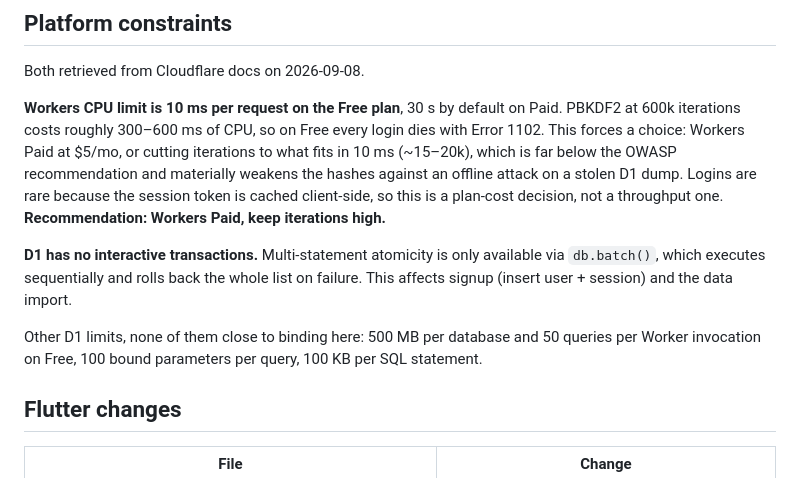
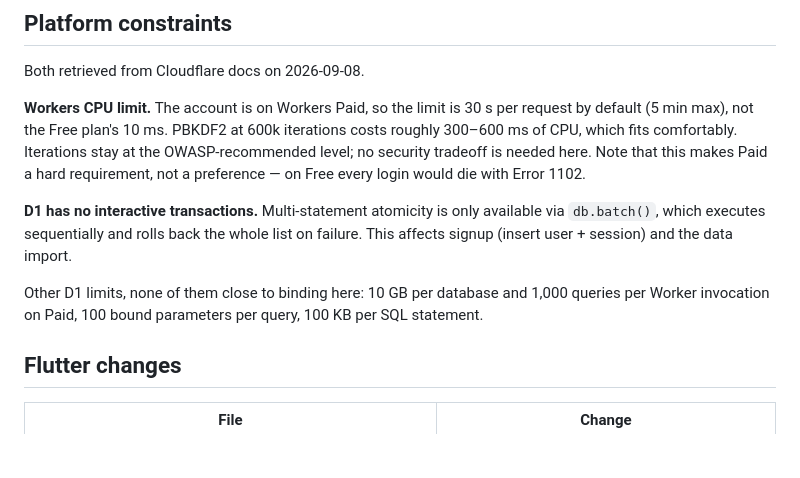
Before and after one commit to kolaente/trainrides, a Markdown page: docs/plans/2026-09-08-supabase-to-worker-design.md, the part around the change. Rendered like a GitHub page; blank space fills up the shorter version.

Commit message:
docs: pin design to workers paid plan cpu limits

```diff
--- a/docs/plans/2026-09-08-supabase-to-worker-design.md
+++ b/docs/plans/2026-09-08-supabase-to-worker-design.md
@@ -133,20 +133,18 @@ visit row and counts them in Dart.
 
 Both retrieved from Cloudflare docs on 2026-09-08.
 
-**Workers CPU limit is 10 ms per request on the Free plan**, 30 s by default on Paid.
-PBKDF2 at 600k iterations costs roughly 300–600 ms of CPU, so on Free every login dies
-with Error 1102. This forces a choice: Workers Paid at $5/mo, or cutting iterations to
-what fits in 10 ms (~15–20k), which is far below the OWASP recommendation and materially
-weakens the hashes against an offline attack on a stolen D1 dump. Logins are rare because
-the session token is cached client-side, so this is a plan-cost decision, not a
-throughput one. **Recommendation: Workers Paid, keep iterations high.**
+**Workers CPU limit.** The account is on Workers Paid, so the limit is 30 s per request
+by default (5 min max), not the Free plan's 10 ms. PBKDF2 at 600k iterations costs roughly
+300–600 ms of CPU, which fits comfortably. Iterations stay at the OWASP-recommended level;
+no security tradeoff is needed here. Note that this makes Paid a hard requirement, not a
+preference — on Free every login would die with Error 1102.
 
 **D1 has no interactive transactions.** Multi-statement atomicity is only available via
 `db.batch()`, which executes sequentially and rolls back the whole list on failure. This
 affects signup (insert user + session) and the data import.
 
-Other D1 limits, none of them close to binding here: 500 MB per database and 50 queries
-per Worker invocation on Free, 100 bound parameters per query, 100 KB per SQL statement.
+Other D1 limits, none of them close to binding here: 10 GB per database and 1,000 queries
+per Worker invocation on Paid, 100 bound parameters per query, 100 KB per SQL statement.
 
 ## Flutter changes
 
```
